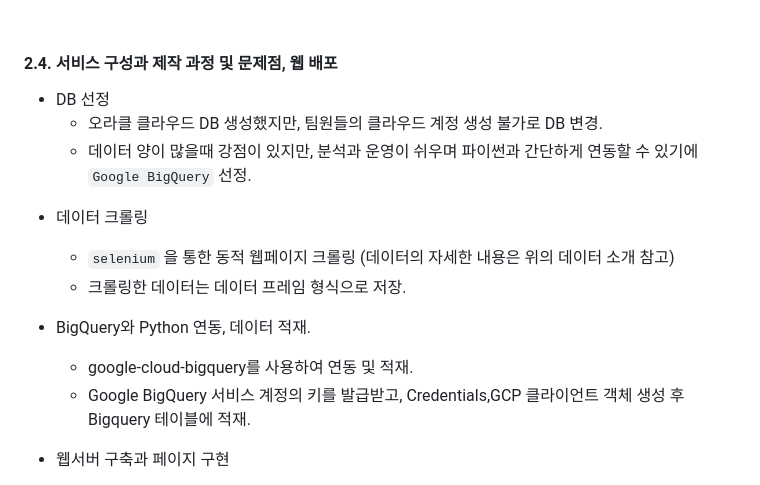
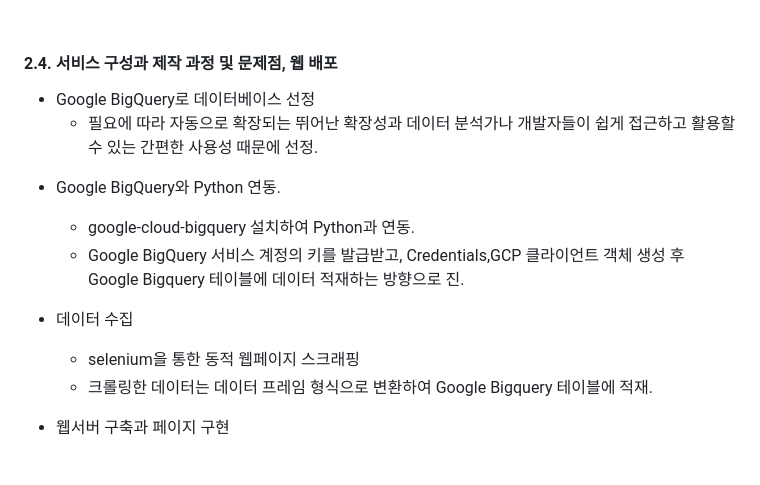
Before and after one commit to KIMJEONGSU/js_portfolio, a Markdown page: travel/README.md, the part around the change. Rendered like a GitHub page.

````diff
--- a/travel/README.md
+++ b/travel/README.md
@@ -147,18 +147,16 @@ app
 <br>
 
 #### 2.4. 서비스 구성과 제작 과정 및 문제점, 웹 배포
-* DB 선정
-  * 오라클 클라우드 DB 생성했지만, 팀원들의 클라우드 계정 생성 불가로 DB 변경.
-  * 데이터 양이 많을때 강점이 있지만, 분석과 운영이 쉬우며 파이썬과 간단하게 연동할 수 있기에 ```Google BigQuery``` 선정.
+* Google BigQuery로 데이터베이스 선정
+  * 필요에 따라 자동으로 확장되는 뛰어난 확장성과 데이터 분석가나 개발자들이 쉽게 접근하고 활용할 수 있는 간편한 사용성 때문에 선정.
 
-- 데이터 크롤링
-  * ```selenium``` 을 통한 동적 웹페이지 크롤링
-  (데이터의 자세한 내용은 위의 데이터 소개 참고)
-  * 크롤링한 데이터는 데이터 프레임 형식으로 저장.
+- Google BigQuery와 Python 연동.
+  * google-cloud-bigquery 설치하여 Python과 연동.
+  * Google BigQuery 서비스 계정의 키를 발급받고, Credentials,GCP 클라이언트 객체 생성 후 Google Bigquery 테이블에 데이터 적재하는 방향으로 진.
 
-- BigQuery와 Python 연동, 데이터 적재.
-  * google-cloud-bigquery를 사용하여 연동 및 적재.
-  * Google BigQuery 서비스 계정의 키를 발급받고, Credentials,GCP 클라이언트 객체 생성 후 Bigquery 테이블에 적재.
+- 데이터 수집
+  * selenium을 통한 동적 웹페이지 스크래핑
+  * 크롤링한 데이터는 데이터 프레임 형식으로 변환하여 Google Bigquery 테이블에 적재.
 
 - 웹서버 구축과 페이지 구현
   * 필요한 기능을 선택적으로 확장하거나 추가할 수 있고 프로젝트의 크기와 요구 사항에 맞게 유연하게 사용할 수 있기 때문에 Flask를 사용하여 웹서버 구축.
````
